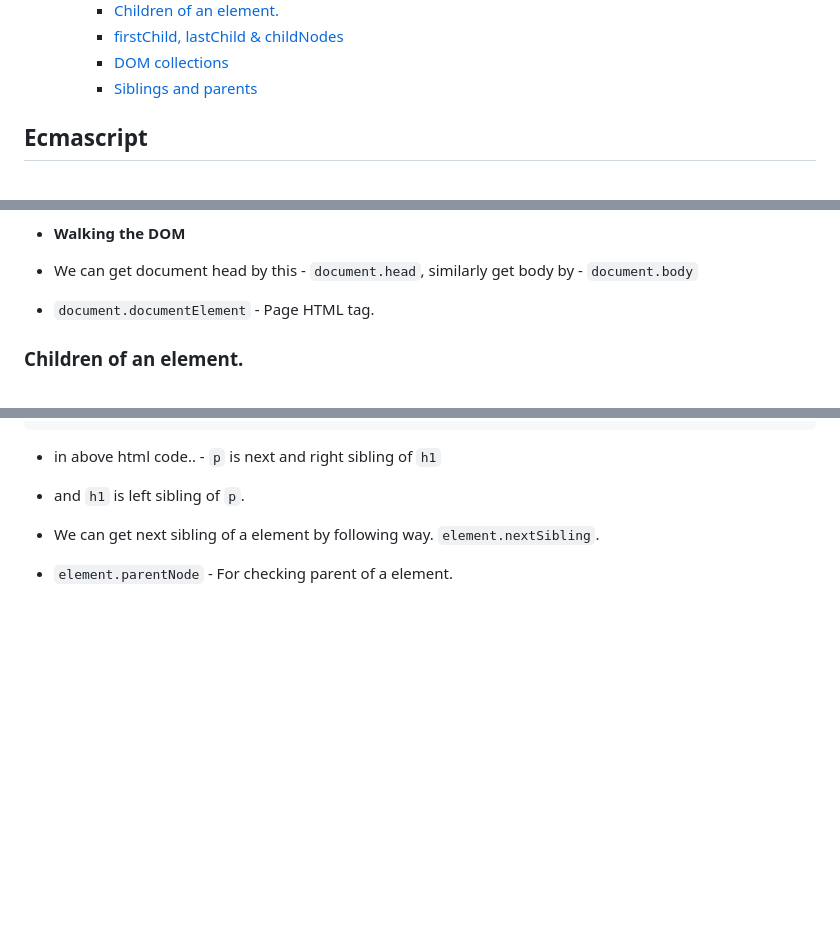
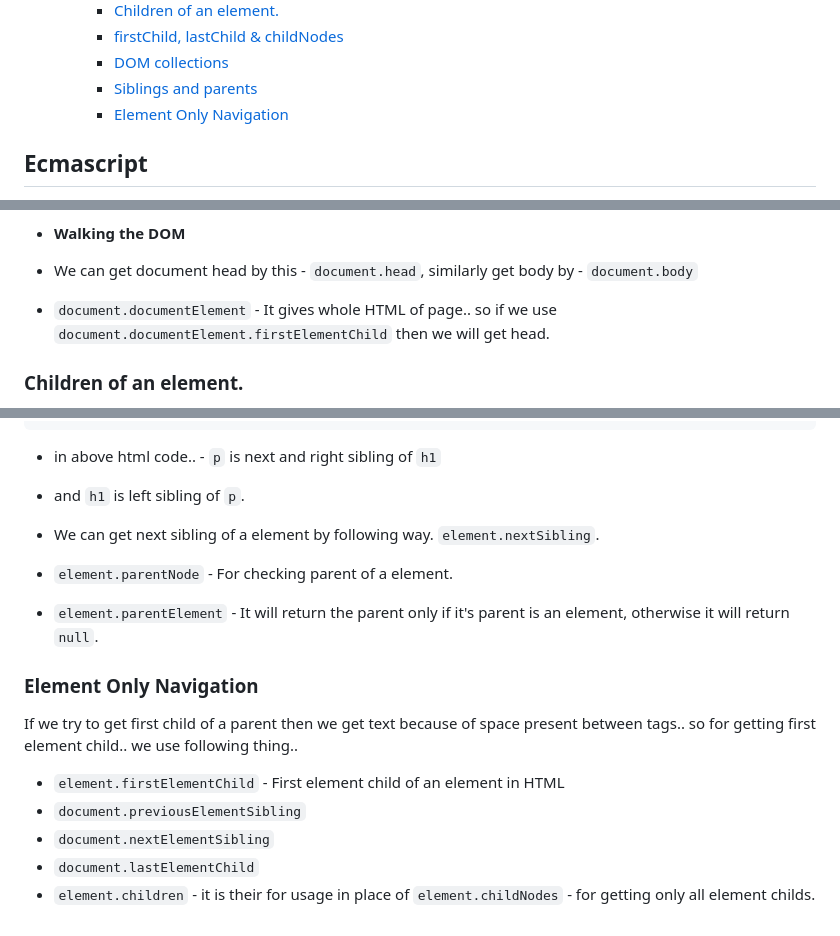
Before and after one commit to AnantLuthra/WebDev-Notes, a Markdown page: JS/readme.md, 3 parts joined by grey strips. Drawn GitHub-style; blank space fills up the shorter version.

Commit message:
learnt about element only navigation

```diff
--- a/JS/readme.md
+++ b/JS/readme.md
@@ -43,6 +43,7 @@
     - [firstChild, lastChild \& childNodes](#firstchild-lastchild--childnodes)
     - [DOM collections](#dom-collections)
     - [Siblings and parents](#siblings-and-parents)
+    - [Element Only Navigation](#element-only-navigation)
 
 ## Ecmascript
 - It is a standard on which javascript is based.
@@ -636,7 +637,7 @@ DOM tree referes to the HTML page where all the nodes are objects. There can be
 - **Walking the DOM**
 
 - We can get document head by this - `document.head`, similarly get body by - `document.body`
-- `document.documentElement` - Page HTML tag.
+- `document.documentElement` - It gives whole HTML of page.. so if we use `document.documentElement.firstElementChild` then we will get head.
 
 ### Children of an element.
 
@@ -673,3 +674,14 @@ DOM tree referes to the HTML page where all the nodes are objects. There can be
 
 - We can get next sibling of a element by following way. `element.nextSibling`.
 - `element.parentNode` - For checking parent of a element.
+- `element.parentElement` - It will return the parent only if it's parent is an element, otherwise it will return `null`.
+
+### Element Only Navigation
+
+If we try to get first child of a parent then we get text because of space present between tags.. so for getting first element child.. we use following thing..
+
+- `element.firstElementChild` - First element child of an element in HTML
+- `document.previousElementSibling`
+- `document.nextElementSibling`
+- `document.lastElementChild`
+- `element.children` - it is their for usage in place of `element.childNodes` - for getting only all element childs.
```
